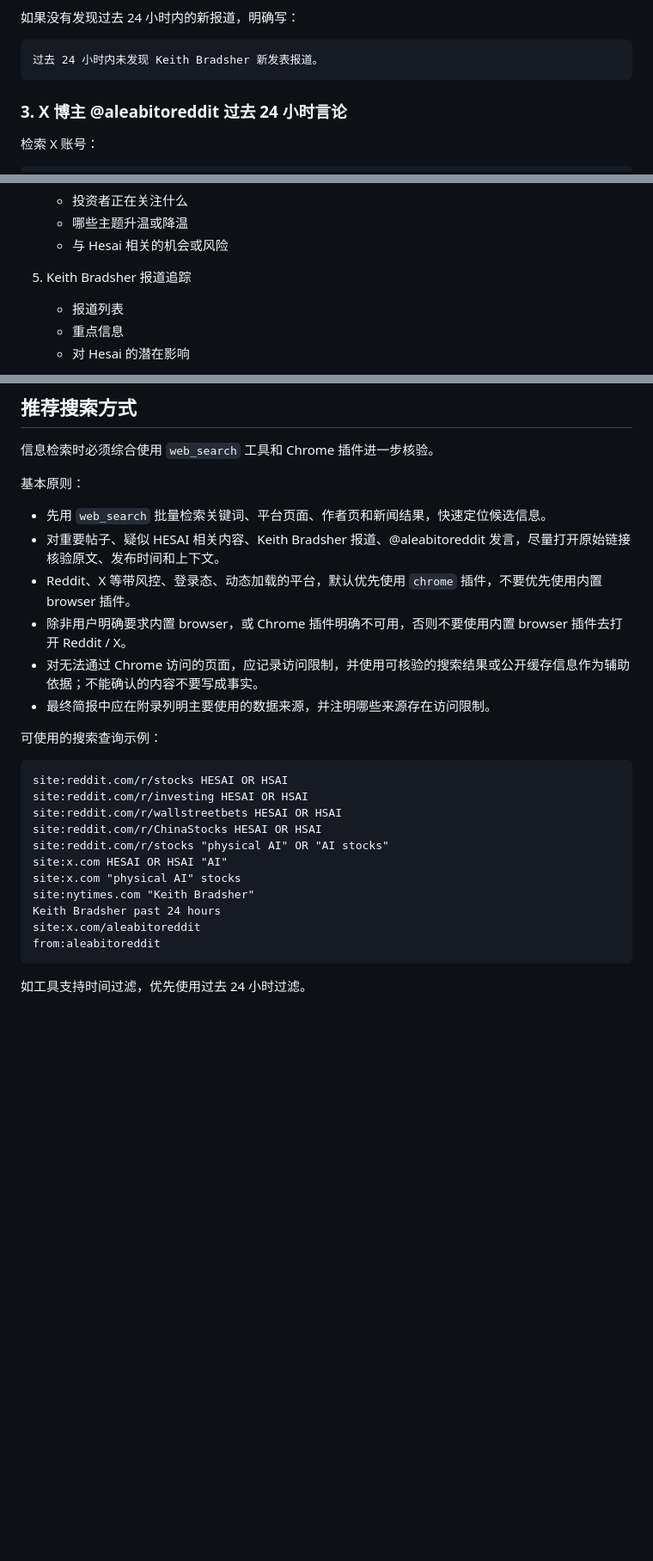
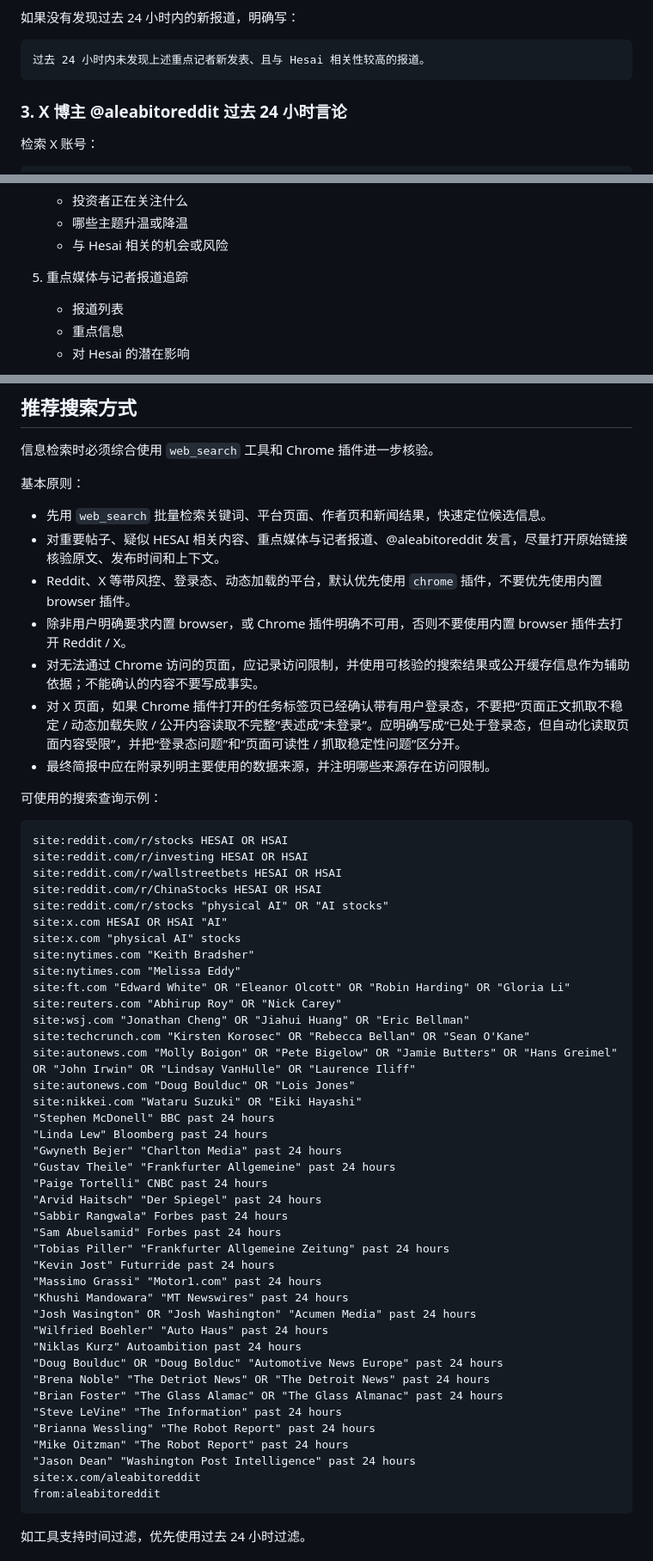
Before and after one commit to sunwu51/hesai-daily-sentiment-monitor, a Markdown page: AGENTS.MD, 3 parts joined by grey strips. Shown at 86% size. GitHub-like rendering; blank space fills up the shorter version.

````diff
--- a/AGENTS.MD
+++ b/AGENTS.MD
@@ -107,7 +159,7 @@ Reddit 重点子版块：
 如果没有发现过去 24 小时内的新报道，明确写：
 
 ```text
-过去 24 小时内未发现 Keith Bradsher 新发表报道。
+过去 24 小时内未发现上述重点记者新发表、且与 Hesai 相关性较高的报道。
 ```
 
 ### 3. X 博主 @aleabitoreddit 过去 24 小时言论
@@ -154,7 +206,7 @@ Reddit 重点子版块：
    - 哪些主题升温或降温
    - 与 Hesai 相关的机会或风险
 
-5. Keith Bradsher 报道追踪
+5. 重点媒体与记者报道追踪
    - 报道列表
    - 重点信息
    - 对 Hesai 的潜在影响
@@ -200,10 +252,11 @@ Reddit 重点子版块：
 基本原则：
 
 - 先用 `web_search` 批量检索关键词、平台页面、作者页和新闻结果，快速定位候选信息。
-- 对重要帖子、疑似 HESAI 相关内容、Keith Bradsher 报道、@aleabitoreddit 发言，尽量打开原始链接核验原文、发布时间和上下文。
+- 对重要帖子、疑似 HESAI 相关内容、重点媒体与记者报道、@aleabitoreddit 发言，尽量打开原始链接核验原文、发布时间和上下文。
 - Reddit、X 等带风控、登录态、动态加载的平台，默认优先使用 `chrome` 插件，不要优先使用内置 browser 插件。
 - 除非用户明确要求内置 browser，或 Chrome 插件明确不可用，否则不要使用内置 browser 插件去打开 Reddit / X。
 - 对无法通过 Chrome 访问的页面，应记录访问限制，并使用可核验的搜索结果或公开缓存信息作为辅助依据；不能确认的内容不要写成事实。
+- 对 X 页面，如果 Chrome 插件打开的任务标签页已经确认带有用户登录态，不要把“页面正文抓取不稳定 / 动态加载失败 / 公开内容读取不完整”表述成“未登录”。应明确写成“已处于登录态，但自动化读取页面内容受限”，并把“登录态问题”和“页面可读性 / 抓取稳定性问题”区分开。
 - 最终简报中应在附录列明主要使用的数据来源，并注明哪些来源存在访问限制。
 
 可使用的搜索查询示例：
@@ -217,7 +270,36 @@ site:reddit.com/r/stocks "physical AI" OR "AI stocks"
 site:x.com HESAI OR HSAI "AI"
 site:x.com "physical AI" stocks
 site:nytimes.com "Keith Bradsher"
-Keith Bradsher past 24 hours
+site:nytimes.com "Melissa Eddy"
+site:ft.com "Edward White" OR "Eleanor Olcott" OR "Robin Harding" OR "Gloria Li"
+site:reuters.com "Abhirup Roy" OR "Nick Carey"
+site:wsj.com "Jonathan Cheng" OR "Jiahui Huang" OR "Eric Bellman"
+site:techcrunch.com "Kirsten Korosec" OR "Rebecca Bellan" OR "Sean O'Kane"
+site:autonews.com "Molly Boigon" OR "Pete Bigelow" OR "Jamie Butters" OR "Hans Greimel" OR "John Irwin" OR "Lindsay VanHulle" OR "Laurence Iliff"
+site:autonews.com "Doug Boulduc" OR "Lois Jones"
+site:nikkei.com "Wataru Suzuki" OR "Eiki Hayashi"
+"Stephen McDonell" BBC past 24 hours
+"Linda Lew" Bloomberg past 24 hours
+"Gwyneth Bejer" "Charlton Media" past 24 hours
+"Gustav Theile" "Frankfurter Allgemeine" past 24 hours
+"Paige Tortelli" CNBC past 24 hours
+"Arvid Haitsch" "Der Spiegel" past 24 hours
+"Sabbir Rangwala" Forbes past 24 hours
+"Sam Abuelsamid" Forbes past 24 hours
+"Tobias Piller" "Frankfurter Allgemeine Zeitung" past 24 hours
+"Kevin Jost" Futurride past 24 hours
+"Massimo Grassi" "Motor1.com" past 24 hours
+"Khushi Mandowara" "MT Newswires" past 24 hours
+"Josh Wasington" OR "Josh Washington" "Acumen Media" past 24 hours
+"Wilfried Boehler" "Auto Haus" past 24 hours
+"Niklas Kurz" Autoambition past 24 hours
+"Doug Boulduc" OR "Doug Bolduc" "Automotive News Europe" past 24 hours
+"Brena Noble" "The Detriot News" OR "The Detroit News" past 24 hours
+"Brian Foster" "The Glass Alamac" OR "The Glass Almanac" past 24 hours
+"Steve LeVine" "The Information" past 24 hours
+"Brianna Wessling" "The Robot Report" past 24 hours
+"Mike Oitzman" "The Robot Report" past 24 hours
+"Jason Dean" "Washington Post Intelligence" past 24 hours
 site:x.com/aleabitoreddit
 from:aleabitoreddit
 ```
````
Also changed, not shown: other parts of AGENTS.MD (+55 -3 lines).
